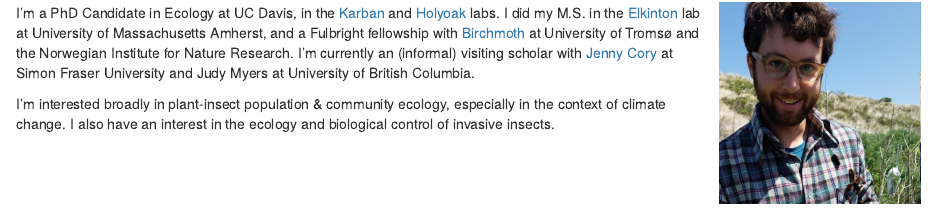
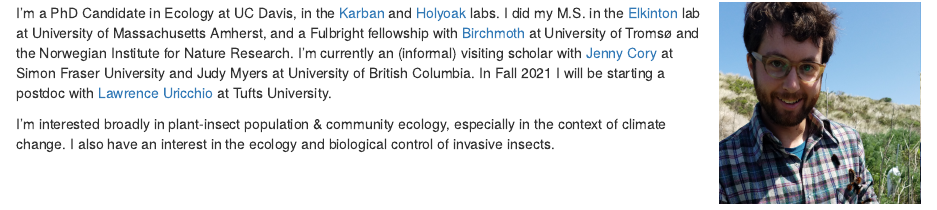
Before and after one commit to adampepi/adampepi.github.io, an R Markdown document (index.Rmd): the page in a window 1100 px wide, from 690 px down. The pictures show the output file index.html that the author committed with the source, opened offline; library style sheets and scripts come from the installed R packages.

Commit message:
update affiliation

```diff
--- a/index.Rmd
+++ b/index.Rmd
@@ -13,7 +13,7 @@ title: Home
 <div style= "float:right;position: relative; top: -10px; padding:10px;">
 ![](pics/adampepi.jpg){width=200px}
 </div>
-I’m a PhD Candidate in Ecology at UC Davis, in the [Karban](https://karban.wordpress.com/) and [Holyoak](http://www.des.ucdavis.edu/faculty/holyoak/) labs. I did my M.S. in the [Elkinton](https://elkintonlab.wordpress.com/) lab at University of Massachusetts Amherst, and a Fulbright fellowship with [Birchmoth](http://www.birchmoth.no/) at University of Tromsø and the Norwegian Institute for Nature Research. I’m currently an (informal) visiting scholar with [Jenny Cory](https://www.sfu.ca/biology/people/profiles/jsc21.html) at Simon Fraser University and Judy Myers at University of British Columbia.
+I’m a PhD Candidate in Ecology at UC Davis, in the [Karban](https://karban.wordpress.com/) and [Holyoak](http://www.des.ucdavis.edu/faculty/holyoak/) labs. I did my M.S. in the [Elkinton](https://elkintonlab.wordpress.com/) lab at University of Massachusetts Amherst, and a Fulbright fellowship with [Birchmoth](http://www.birchmoth.no/) at University of Tromsø and the Norwegian Institute for Nature Research. I’m currently an (informal) visiting scholar with [Jenny Cory](https://www.sfu.ca/biology/people/profiles/jsc21.html) at Simon Fraser University and Judy Myers at University of British Columbia. In Fall 2021 I will be starting a postdoc with [Lawrence Uricchio](https://uricchio.github.io/) at Tufts University.
 
 I’m interested broadly in plant-insect population & community ecology, especially in the context of climate change. I also have an interest in the ecology and biological control of invasive insects.
 
```
Also changed, not shown: index.html.
